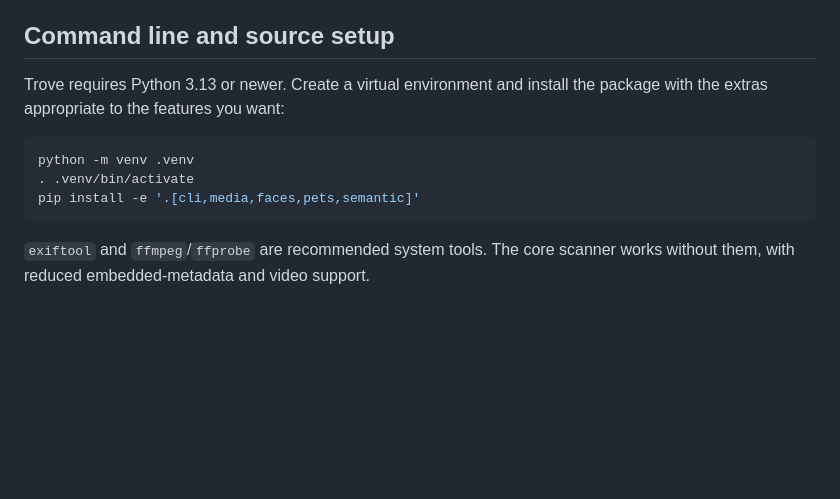
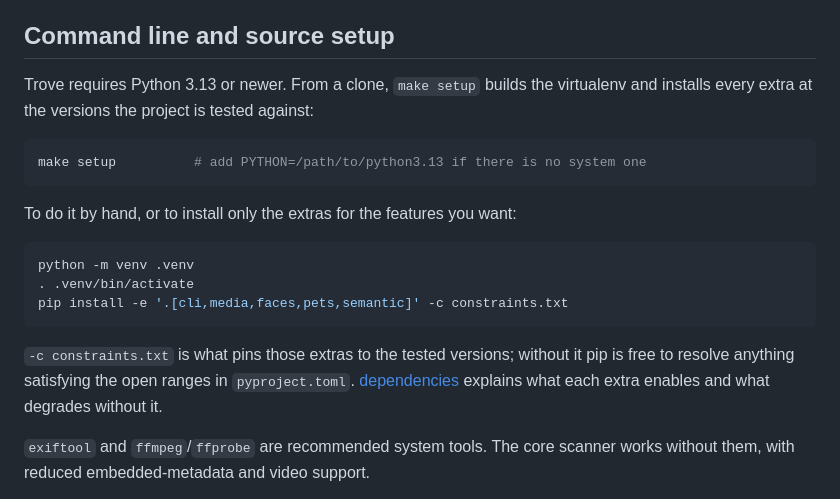
Before and after one commit to gapsa-0/Trove, a Markdown page: docs/command-line.md, the part around the change. Rendered like a GitHub page; blank space fills up the shorter version.

````diff
--- a/docs/command-line.md
+++ b/docs/command-line.md
@@ -6,14 +6,25 @@ building the desktop packages yourself. If you just want to use Trove, the
 
 ## Command line and source setup
 
-Trove requires Python 3.13 or newer. Create a virtual environment and install the
-package with the extras appropriate to the features you want:
+Trove requires Python 3.13 or newer. From a clone, `make setup` builds the
+virtualenv and installs every extra at the versions the project is tested against:
+
+```bash
+make setup          # add PYTHON=/path/to/python3.13 if there is no system one
+```
+
+To do it by hand, or to install only the extras for the features you want:
 
 ```bash
 python -m venv .venv
 . .venv/bin/activate
-pip install -e '.[cli,media,faces,pets,semantic]'
+pip install -e '.[cli,media,faces,pets,semantic]' -c constraints.txt
 ```
+
+`-c constraints.txt` is what pins those extras to the tested versions; without it
+pip is free to resolve anything satisfying the open ranges in `pyproject.toml`.
+[dependencies](dev/dependencies.md) explains what each extra enables and what
+degrades without it.
 
 `exiftool` and `ffmpeg`/`ffprobe` are recommended system tools. The core scanner works
 without them, with reduced embedded-metadata and video support.
````
Also changed, not shown: README.md (+13 -3 lines).
